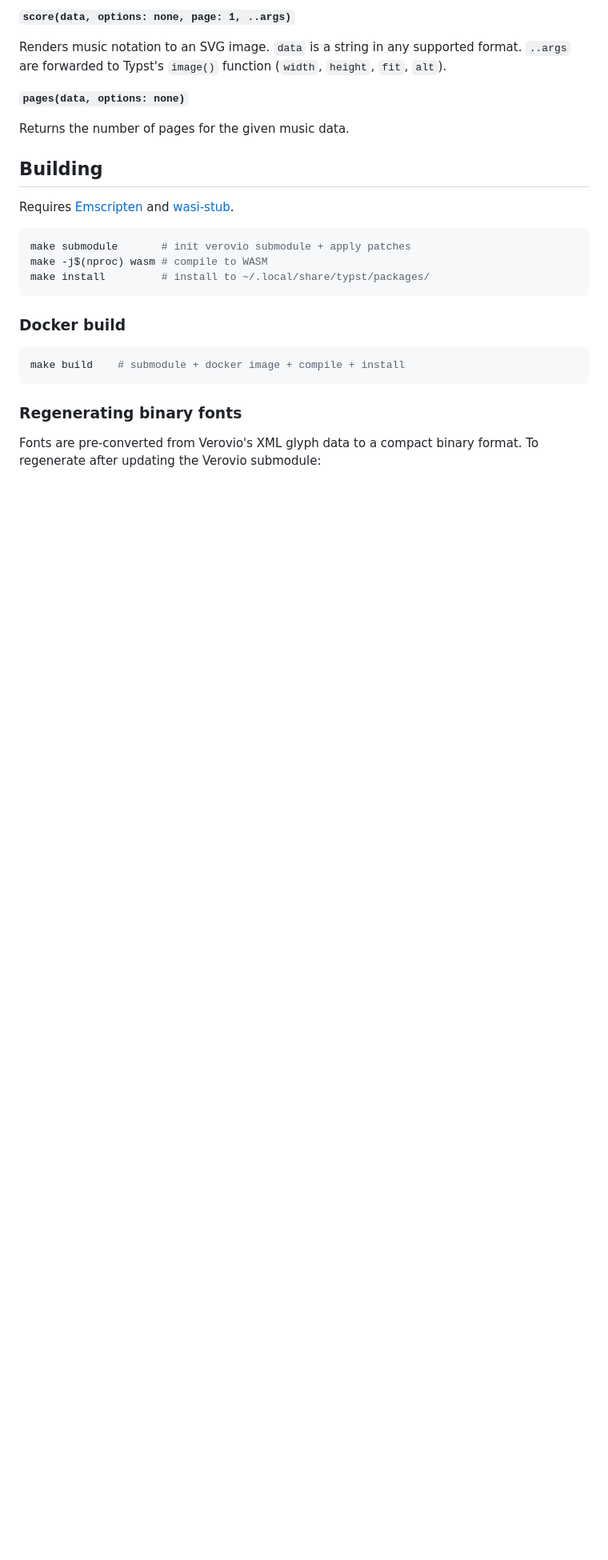
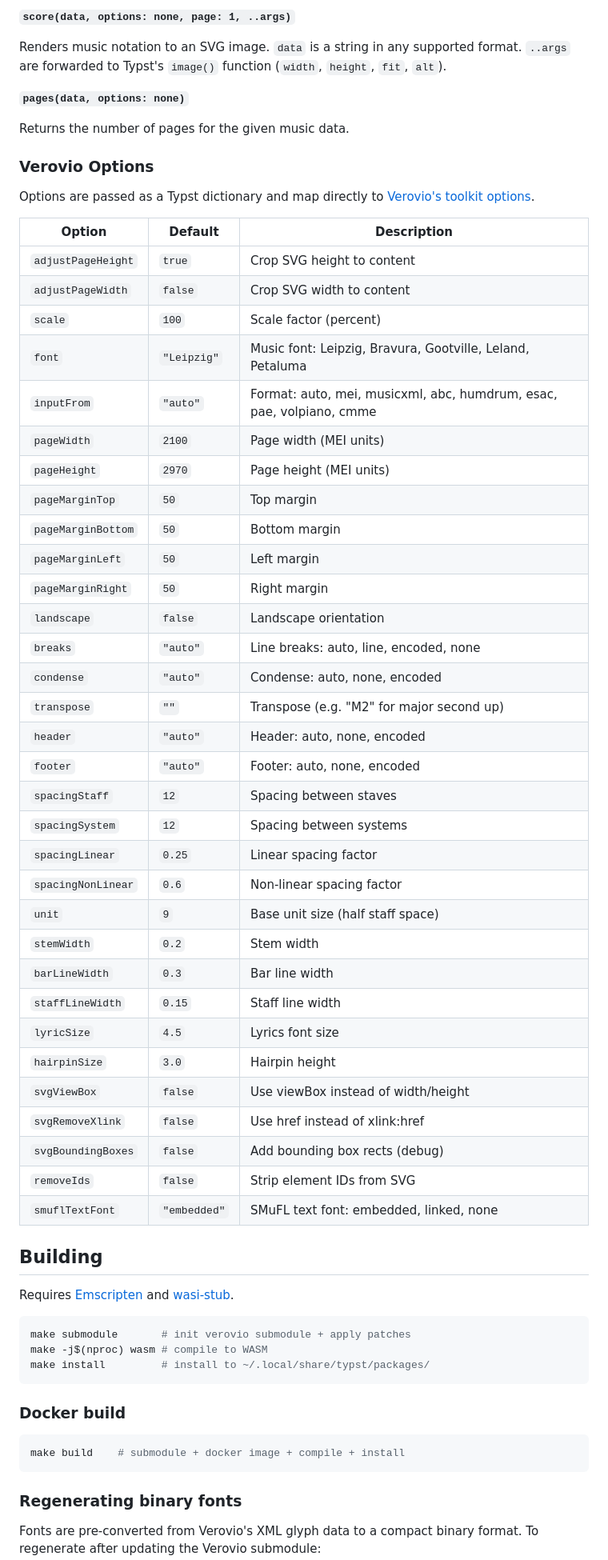
Before and after one commit to bernsteining/scoryst, a Markdown page: README.md, the part around one of its changes. Shown at 80% size. GitHub-like rendering; blank space fills up the shorter version.

Commit message:
better README.md

```diff
--- a/README.md
+++ b/README.md
@@ -70,6 +70,46 @@ format. `..args` are forwarded to Typst's `image()` function (`width`,
 
 Returns the number of pages for the given music data.
 
+### Verovio Options
+
+Options are passed as a Typst dictionary and map directly to
+[Verovio's toolkit options](https://book.verovio.org/toolkit-reference/toolkit-options.html).
+
+| Option | Default | Description |
+|--------|---------|-------------|
+| `adjustPageHeight` | `true` | Crop SVG height to content |
+| `adjustPageWidth` | `false` | Crop SVG width to content |
+| `scale` | `100` | Scale factor (percent) |
+| `font` | `"Leipzig"` | Music font: Leipzig, Bravura, Gootville, Leland, Petaluma |
+| `inputFrom` | `"auto"` | Format: auto, mei, musicxml, abc, humdrum, esac, pae, volpiano, cmme |
+| `pageWidth` | `2100` | Page width (MEI units) |
+| `pageHeight` | `2970` | Page height (MEI units) |
+| `pageMarginTop` | `50` | Top margin |
+| `pageMarginBottom` | `50` | Bottom margin |
+| `pageMarginLeft` | `50` | Left margin |
+| `pageMarginRight` | `50` | Right margin |
+| `landscape` | `false` | Landscape orientation |
+| `breaks` | `"auto"` | Line breaks: auto, line, encoded, none |
+| `condense` | `"auto"` | Condense: auto, none, encoded |
+| `transpose` | `""` | Transpose (e.g. "M2" for major second up) |
+| `header` | `"auto"` | Header: auto, none, encoded |
+| `footer` | `"auto"` | Footer: auto, none, encoded |
+| `spacingStaff` | `12` | Spacing between staves |
+| `spacingSystem` | `12` | Spacing between systems |
+| `spacingLinear` | `0.25` | Linear spacing factor |
+| `spacingNonLinear` | `0.6` | Non-linear spacing factor |
+| `unit` | `9` | Base unit size (half staff space) |
+| `stemWidth` | `0.2` | Stem width |
+| `barLineWidth` | `0.3` | Bar line width |
+| `staffLineWidth` | `0.15` | Staff line width |
+| `lyricSize` | `4.5` | Lyrics font size |
+| `hairpinSize` | `3.0` | Hairpin height |
+| `svgViewBox` | `false` | Use viewBox instead of width/height |
+| `svgRemoveXlink` | `false` | Use href instead of xlink:href |
+| `svgBoundingBoxes` | `false` | Add bounding box rects (debug) |
+| `removeIds` | `false` | Strip element IDs from SVG |
+| `smuflTextFont` | `"embedded"` | SMuFL text font: embedded, linked, none |
+
 ## Building
 
 Requires [Emscripten](https://emscripten.org/) and
```
Also changed, not shown: other parts of README.md (+8 -5 lines).
